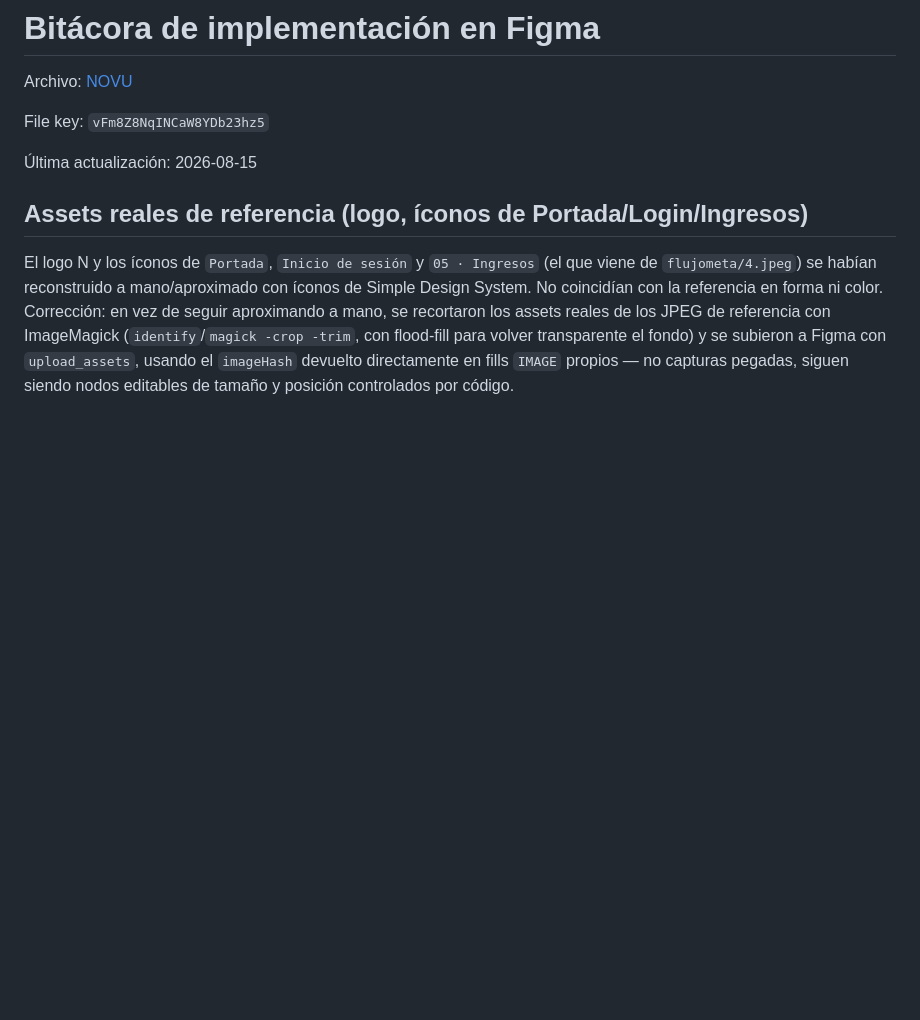
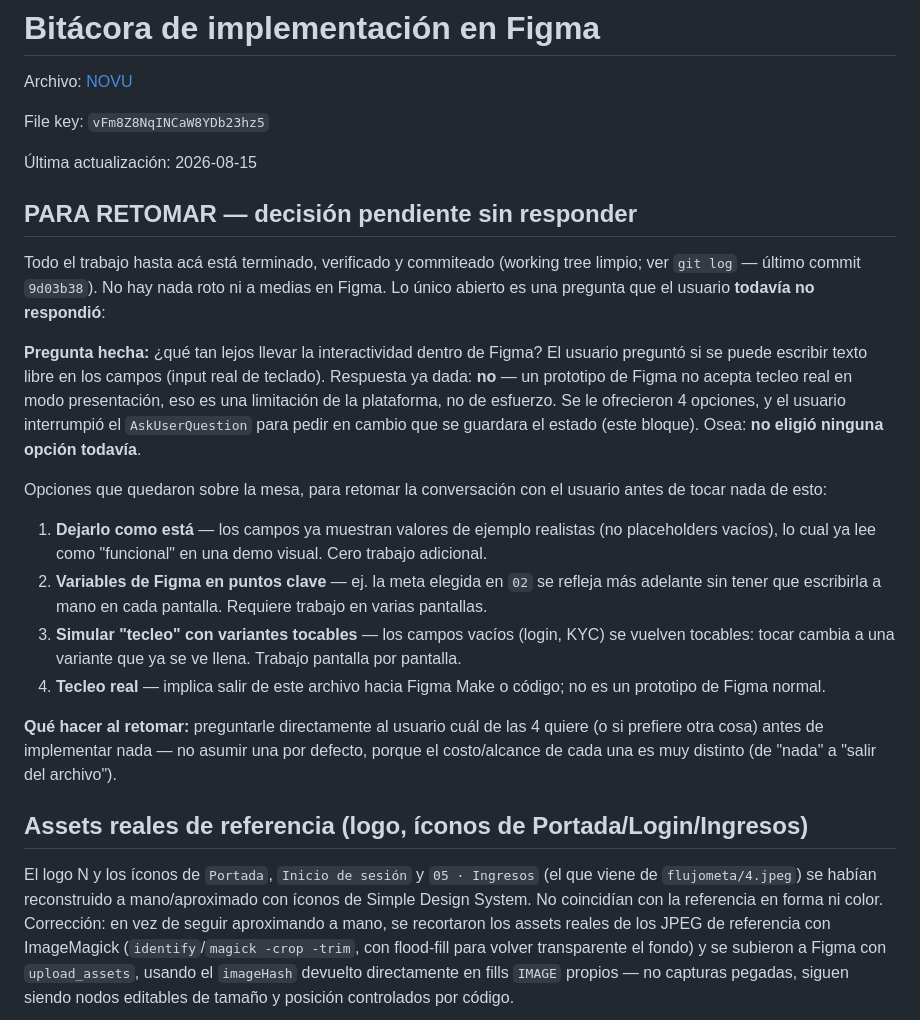
Before and after one commit to donmatthiuz/G-T-NOVU-Prototipo, a Markdown page: plan/figma-progress.md, the part around the change. Rendered like a GitHub page; blank space fills up the shorter version.

Commit message:
docs: dejar constancia de decision pendiente sin responder
Todo el trabajo hecho hasta ahora esta terminado y commiteado (nada
roto ni a medias en Figma). Lo unico abierto es una pregunta que se
le hizo al usuario sobre que tan lejos llevar la interactividad
nativa de Figma (Variables, tecleo simulado, o salir a Figma
Make/codigo) -- se le presentaron 4 opciones y todavia no eligio
ninguna. Documentado al principio de plan/figma-progress.md bajo
'PARA RETOMAR' para que la proxima sesion pregunte antes de asumir
una opcion por default.

Co-Authored-By: Claude Sonnet 5 <noreply@anthropic.com>

```diff
--- a/plan/figma-progress.md
+++ b/plan/figma-progress.md
@@ -5,6 +5,21 @@ Archivo: [NOVU](https://www.figma.com/design/vFm8Z8NqINCaW8YDb23hz5/NOVU?node-id
 File key: `vFm8Z8NqINCaW8YDb23hz5`
 
 Última actualización: 2026-08-15
+
+## PARA RETOMAR — decisión pendiente sin responder
+
+Todo el trabajo hasta acá está terminado, verificado y commiteado (working tree limpio; ver `git log` — último commit `9d03b38`). No hay nada roto ni a medias en Figma. Lo único abierto es una pregunta que el usuario **todavía no respondió**:
+
+**Pregunta hecha:** ¿qué tan lejos llevar la interactividad dentro de Figma? El usuario preguntó si se puede escribir texto libre en los campos (input real de teclado). Respuesta ya dada: **no** — un prototipo de Figma no acepta tecleo real en modo presentación, eso es una limitación de la plataforma, no de esfuerzo. Se le ofrecieron 4 opciones, y el usuario interrumpió el `AskUserQuestion` para pedir en cambio que se guardara el estado (este bloque). Osea: **no eligió ninguna opción todavía**.
+
+Opciones que quedaron sobre la mesa, para retomar la conversación con el usuario antes de tocar nada de esto:
+
+1. **Dejarlo como está** — los campos ya muestran valores de ejemplo realistas (no placeholders vacíos), lo cual ya lee como "funcional" en una demo visual. Cero trabajo adicional.
+2. **Variables de Figma en puntos clave** — ej. la meta elegida en `02` se refleja más adelante sin tener que escribirla a mano en cada pantalla. Requiere trabajo en varias pantallas.
+3. **Simular "tecleo" con variantes tocables** — los campos vacíos (login, KYC) se vuelven tocables: tocar cambia a una variante que ya se ve llena. Trabajo pantalla por pantalla.
+4. **Tecleo real** — implica salir de este archivo hacia Figma Make o código; no es un prototipo de Figma normal.
+
+**Qué hacer al retomar:** preguntarle directamente al usuario cuál de las 4 quiere (o si prefiere otra cosa) antes de implementar nada — no asumir una por defecto, porque el costo/alcance de cada una es muy distinto (de "nada" a "salir del archivo").
 
 ## Assets reales de referencia (logo, íconos de Portada/Login/Ingresos)
 
```
